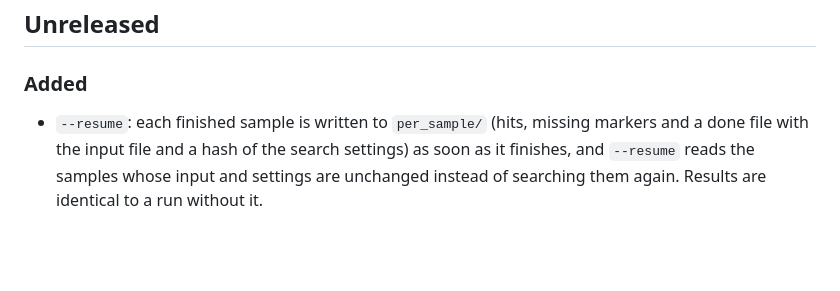
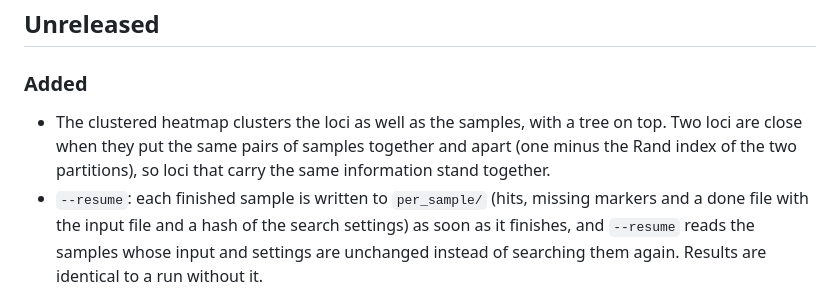
Before and after one commit to FOI-Bioinformatics/mlvatyper, a Markdown page: CHANGELOG.md, the part around the change. GitHub-like rendering; blank space fills up the shorter version.

Commit message:
Cluster the loci as well as the samples in the allele heatmap
Co-Authored-By: Claude Opus 5.5 <noreply@anthropic.com>

```diff
--- a/CHANGELOG.md
+++ b/CHANGELOG.md
@@ -6,6 +6,7 @@ is below 1.0, so the output tables may still change between minor versions.
 ## Unreleased
 
 ### Added
+- The clustered heatmap clusters the loci as well as the samples, with a tree on top. Two loci are close when they put the same pairs of samples together and apart (one minus the Rand index of the two partitions), so loci that carry the same information stand together.
 - `--resume`: each finished sample is written to `per_sample/` (hits, missing markers and a done file with the input file and a hash of the search settings) as soon as it finishes, and `--resume` reads the samples whose input and settings are unchanged instead of searching them again. Results are identical to a run without it.
 - Distinct exit codes: 0 for a clean run, 1 for an invalid input or option, and 2 when the run finished but some samples could not be read (the others are typed). It was 1 for both.
 - The minimum spanning tree of the report breaks ties between edges of equal length with the goeBURST rules (most single, double and triple locus variants, then most samples at the node), so that the tree does not depend on the order of the samples. The figure captions and the software table name the categorical coefficient, UPGMA and goeBURST.
```
Also changed, not shown: docs/report.md (+6 -3 lines), docs/images/report_heatmap.png, 3 other files.
